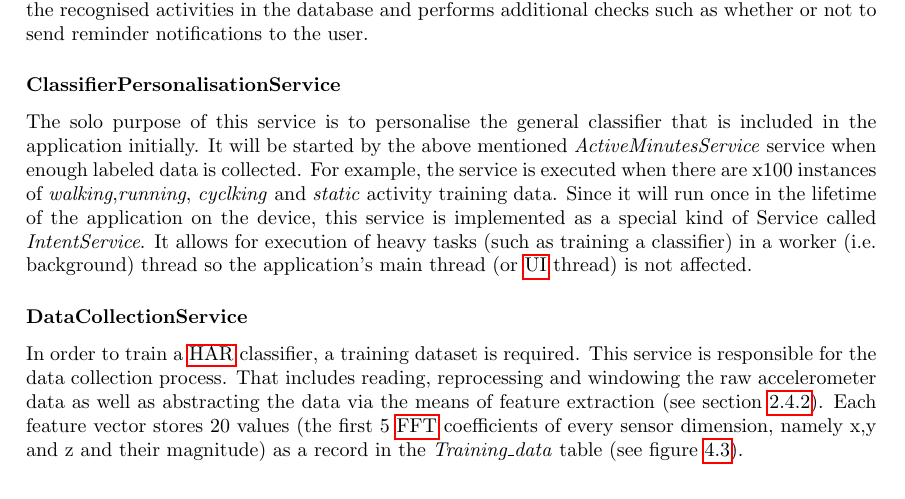
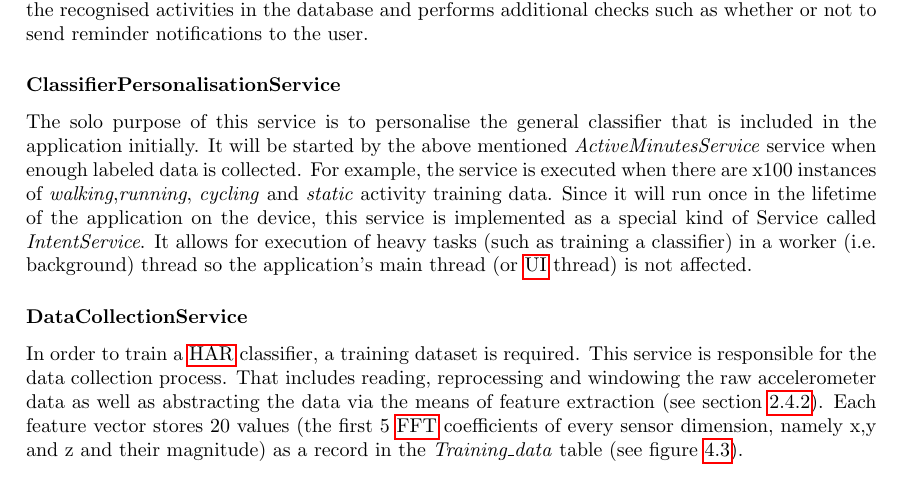
Before and after one commit to georgikoemdzhiev/BSC_Thesis, a LaTeX thesis (main.tex, which reads mainmatter/design.tex): part of page 24 of 34, cut so that both start at the same text. Compiled offline with pdfLaTeX.

Commit message:
* Small Edits * Code formatting

```diff
--- a/mainmatter/design.tex
+++ b/mainmatter/design.tex
@@ -40,7 +42,7 @@ The design process has gone through many iterations to ensure the best possible
             Since \textit{"Active Minutes"} has to collect contextual information throughout the user's day continuously, \textbf{\textit{ActiveMinutesService}} is implemented as \textit{Service}. According to \citet{googleservices2017}, a Service is an Android application component that continuously runs in the background even if the user closes or switches to another application. The responsibilities of this service include \gls{har}, storing the recognised activities in the database and performs additional checks such as whether or not to send reminder notifications to the user.
 
             \subsubsection{ClassifierPersonalisationService}
-            The solo purpose of this service is to personalise the general classifier that is included in the application initially. It will be started by the above mentioned \textit{ActiveMinutesService} service when enough labeled data is collected. For example, the service is executed when there are x100 instances of \textit{walking},\textit{running}, \textit{cyclking} and \textit{static} activity training data. Since it will run once in the lifetime of the application on the device, this service is implemented as a special kind of Service called \textit{IntentService}. It allows for execution of heavy tasks (such as training a classifier) in a worker (i.e. background) thread so the application's main thread (or \gls{ui} thread) is not affected.
+            The solo purpose of this service is to personalise the general classifier that is included in the application initially. It will be started by the above mentioned \textit{ActiveMinutesService} service when enough labeled data is collected. For example, the service is executed when there are x100 instances of \textit{walking},\textit{running}, \textit{cycling} and \textit{static} activity training data. Since it will run once in the lifetime of the application on the device, this service is implemented as a special kind of Service called \textit{IntentService}. It allows for execution of heavy tasks (such as training a classifier) in a worker (i.e. background) thread so the application's main thread (or \gls{ui} thread) is not affected.
 
             \subsubsection{DataCollectionService}
             In order to train a \gls{har} classifier, a training dataset is required. This service is responsible for the data collection process. That includes reading, reprocessing and windowing the raw accelerometer data as well as abstracting the data via the means of feature extraction (see section \ref{subsubsection:feature-selection-extraction}). Each feature vector stores 20 values (the first 5 \gls{fft} coefficients of every sensor dimension, namely x,y and z and their magnitude) as a record in the \textit{Training\_data} table (see figure \ref{fig:data_modeling_er_diagram}).
```
Also changed, not shown: mainmatter/design.tex (2 more changed lines). Lines whose indentation alone changed are shown as unchanged.
